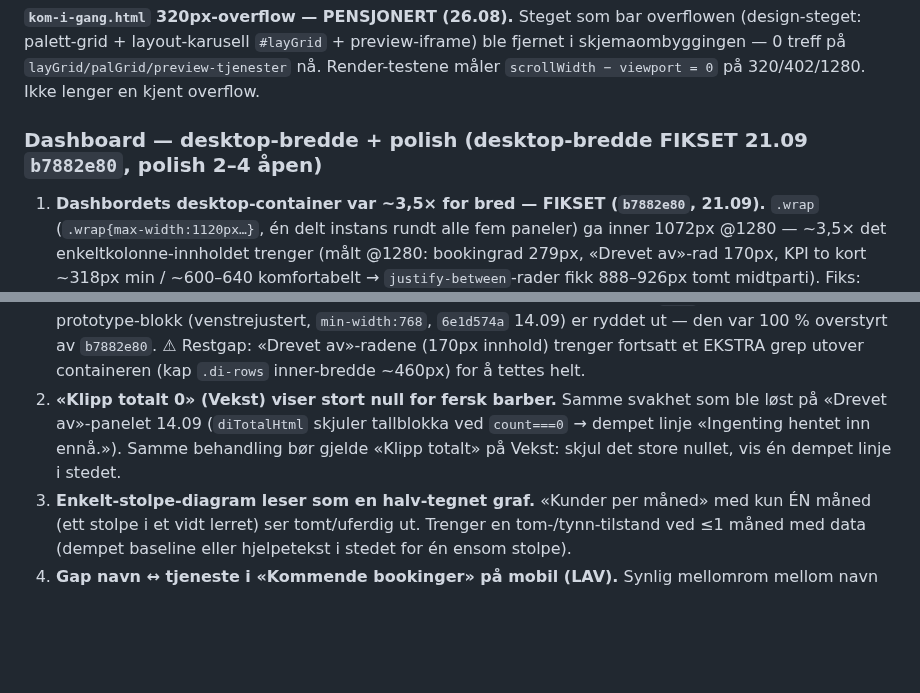
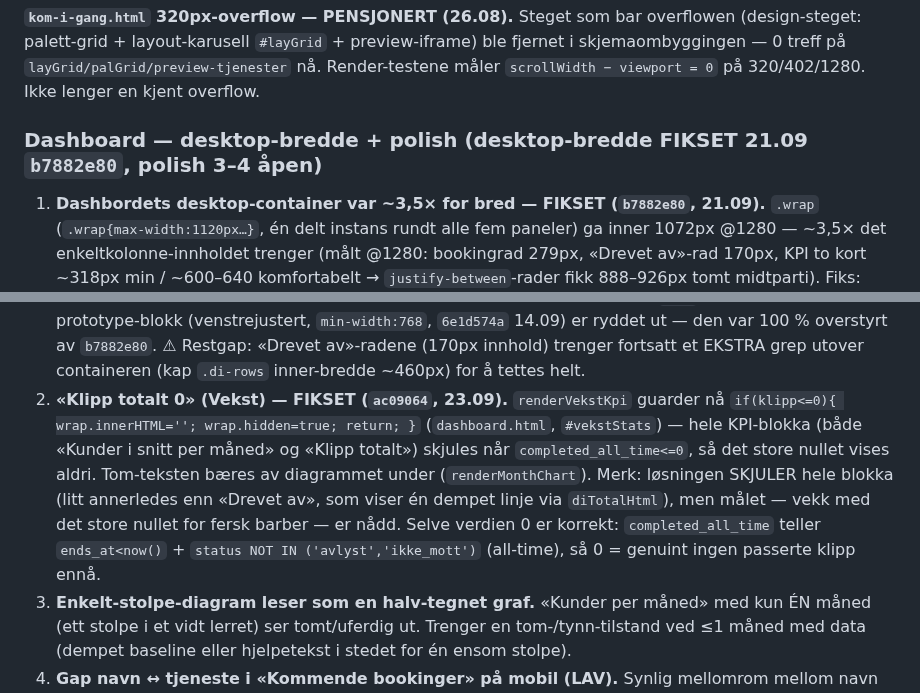
Before and after one commit to henrikrantala0-tech/barberhq-frontend, a Markdown page: CLAUDE.md, 2 parts joined by grey strips. GitHub-like rendering; blank space fills up the shorter version.

Commit message:
docs(claude): marker polish #2 «Klipp totalt 0» som fikset (ac09064)
Vekst-KPI-en skjuler hele #vekstStats-blokka når completed_all_time<=0
(renderVekstKpi-guard i ac09064), så det store nullet vises aldri for
fersk barber. Verdien 0 er korrekt (all-time ends_at<now, ikke avlyst/
ikke_mott). Seksjonsheader: «polish 2–4 åpen» → «polish 3–4 åpen».

Co-Authored-By: Claude Opus 4.8 (1M context) <noreply@anthropic.com>

```diff
--- a/CLAUDE.md
+++ b/CLAUDE.md
@@ -615,7 +615,7 @@ palett-grid + layout-karusell `#layGrid` + preview-iframe) ble fjernet i skjemao
 på `layGrid/palGrid/preview-tjenester` nå. Render-testene måler `scrollWidth − viewport = 0` på
 320/402/1280. Ikke lenger en kjent overflow.
 
-### Dashboard — desktop-bredde + polish (desktop-bredde FIKSET 21.09 `b7882e80`, polish 2–4 åpen)
+### Dashboard — desktop-bredde + polish (desktop-bredde FIKSET 21.09 `b7882e80`, polish 3–4 åpen)
 1. **Dashbordets desktop-container var ~3,5× for bred — FIKSET (`b7882e80`, 21.09).** `.wrap`
    (`.wrap{max-width:1120px…}`, én delt instans rundt alle fem paneler) ga inner 1072px @1280 — ~3,5×
    det enkeltkolonne-innholdet trenger (målt @1280: bookingrad 279px, «Drevet av»-rad 170px, KPI to kort
@@ -629,10 +629,14 @@ på `layGrid/palGrid/preview-tjenester` nå. Render-testene måler `scrollWidth
    `6e1d574a` 14.09) er ryddet ut — den var 100 % overstyrt av `b7882e80`. ⚠ Restgap: «Drevet av»-radene
    (170px innhold) trenger fortsatt et EKSTRA grep utover containeren (kap `.di-rows` inner-bredde
    ~460px) for å tettes helt.
-2. **«Klipp totalt 0» (Vekst) viser stort null for fersk barber.** Samme svakhet som ble løst på
-   «Drevet av»-panelet 14.09 (`diTotalHtml` skjuler tallblokka ved `count===0` → dempet linje
-   «Ingenting hentet inn ennå.»). Samme behandling bør gjelde «Klipp totalt» på Vekst: skjul det
-   store nullet, vis én dempet linje i stedet.
+2. **«Klipp totalt 0» (Vekst) — FIKSET (`ac09064`, 23.09).** `renderVekstKpi` guarder nå
+   `if(klipp<=0){ wrap.innerHTML=''; wrap.hidden=true; return; }` (`dashboard.html`, `#vekstStats`) —
+   hele KPI-blokka (både «Kunder i snitt per måned» og «Klipp totalt») skjules når
+   `completed_all_time<=0`, så det store nullet vises aldri. Tom-teksten bæres av diagrammet under
+   (`renderMonthChart`). Merk: løsningen SKJULER hele blokka (litt annerledes enn «Drevet av», som
+   viser én dempet linje via `diTotalHtml`), men målet — vekk med det store nullet for fersk barber —
+   er nådd. Selve verdien 0 er korrekt: `completed_all_time` teller `ends_at<now()` +
+   `status NOT IN ('avlyst','ikke_mott')` (all-time), så 0 = genuint ingen passerte klipp ennå.
 3. **Enkelt-stolpe-diagram leser som en halv-tegnet graf.** «Kunder per måned» med kun ÉN måned
    (ett stolpe i et vidt lerret) ser tomt/uferdig ut. Trenger en tom-/tynn-tilstand ved ≤1 måned med
    data (dempet baseline eller hjelpetekst i stedet for én ensom stolpe).
```
